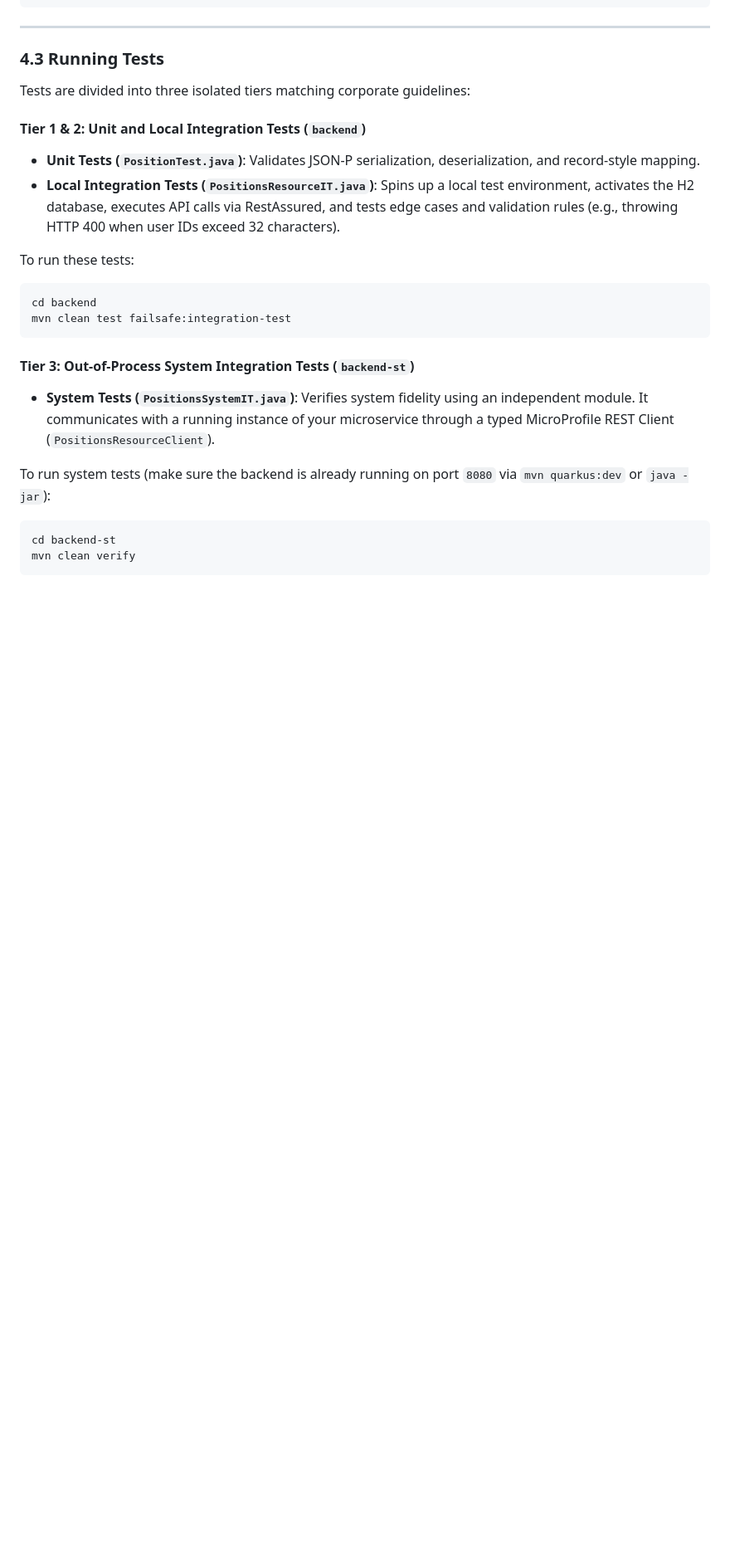
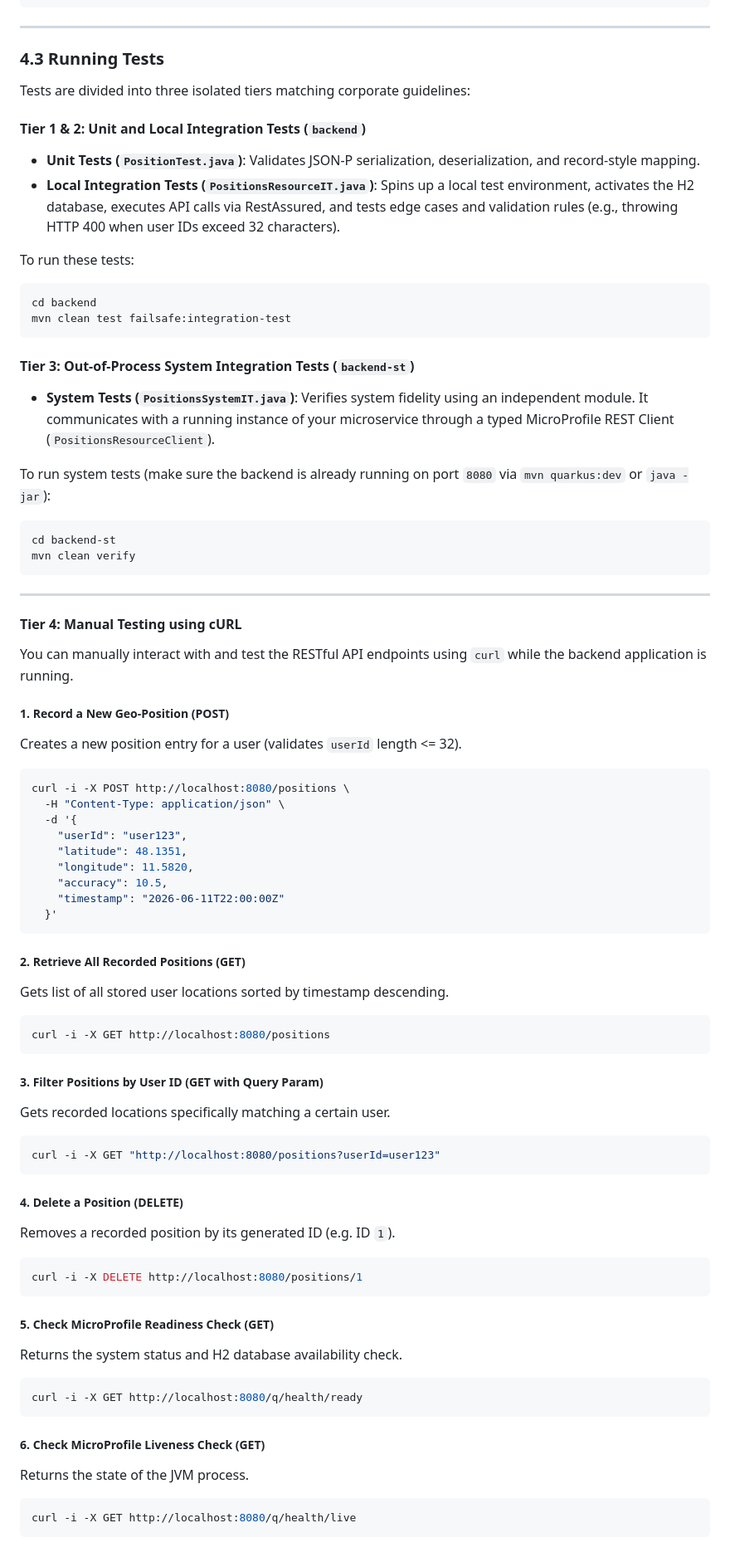
Before and after one commit to g0untlet/locate.me, a Markdown page: README.md, the part around the change. Shown at 83% size. GitHub-like rendering; blank space fills up the shorter version.

Commit message:
docs: Add manual testing instructions for RESTful API using cURL

````diff
--- a/README.md
+++ b/README.md
@@ -172,3 +172,53 @@ To run system tests (make sure the backend is already running on port `8080` via
 cd backend-st
 mvn clean verify
 ```
+
+---
+
+#### Tier 4: Manual Testing using cURL
+
+You can manually interact with and test the RESTful API endpoints using `curl` while the backend application is running.
+
+##### 1. Record a New Geo-Position (POST)
+Creates a new position entry for a user (validates `userId` length <= 32).
+```bash
+curl -i -X POST http://localhost:8080/positions \
+  -H "Content-Type: application/json" \
+  -d '{
+    "userId": "user123",
+    "latitude": 48.1351,
+    "longitude": 11.5820,
+    "accuracy": 10.5,
+    "timestamp": "2026-06-11T22:00:00Z"
+  }'
+```
+
+##### 2. Retrieve All Recorded Positions (GET)
+Gets list of all stored user locations sorted by timestamp descending.
+```bash
+curl -i -X GET http://localhost:8080/positions
+```
+
+##### 3. Filter Positions by User ID (GET with Query Param)
+Gets recorded locations specifically matching a certain user.
+```bash
+curl -i -X GET "http://localhost:8080/positions?userId=user123"
+```
+
+##### 4. Delete a Position (DELETE)
+Removes a recorded position by its generated ID (e.g. ID `1`).
+```bash
+curl -i -X DELETE http://localhost:8080/positions/1
+```
+
+##### 5. Check MicroProfile Readiness Check (GET)
+Returns the system status and H2 database availability check.
+```bash
+curl -i -X GET http://localhost:8080/q/health/ready
+```
+
+##### 6. Check MicroProfile Liveness Check (GET)
+Returns the state of the JVM process.
+```bash
+curl -i -X GET http://localhost:8080/q/health/live
+```
````
